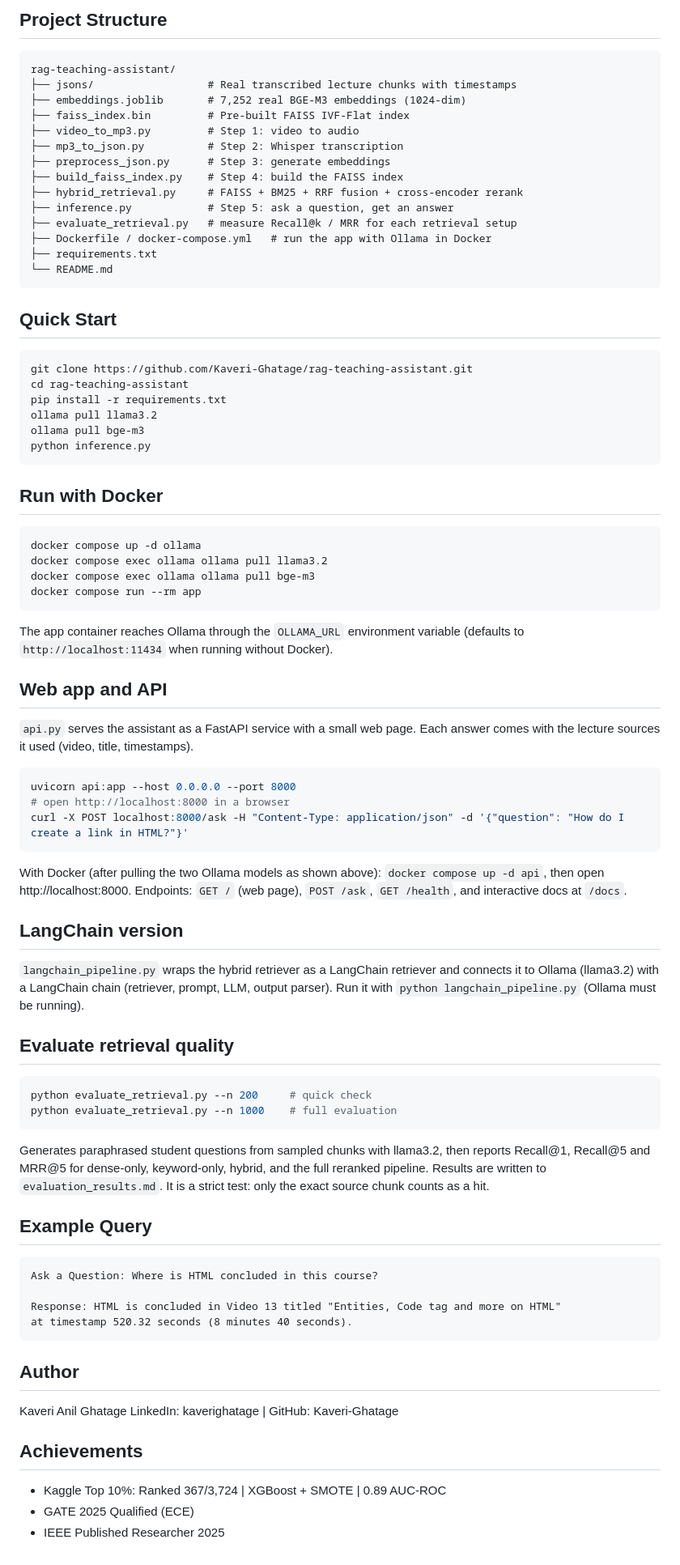
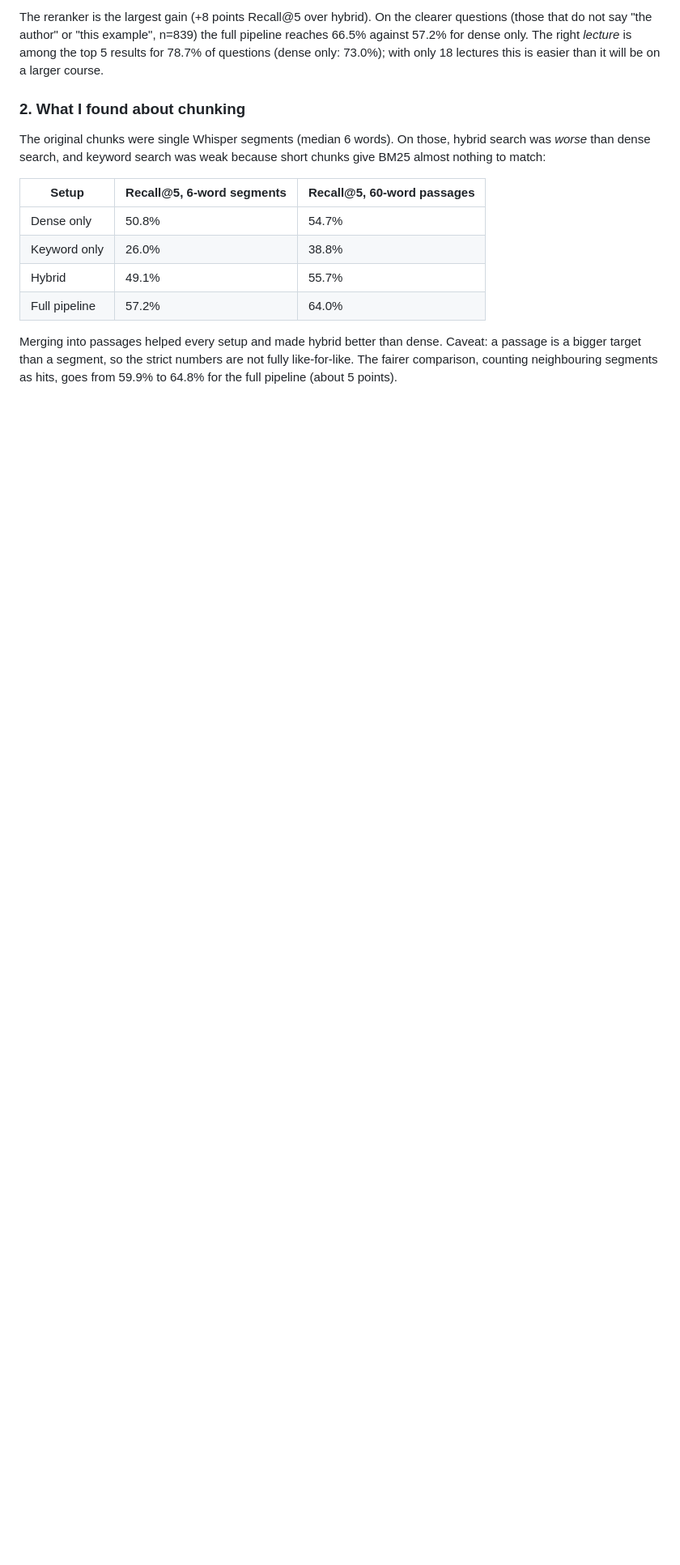
Before and after one commit to Kaveri-Ghatage/rag-teaching-assistant, a Markdown page: README.md, the part around one of its changes. Shown at 81% size. Drawn GitHub-style; blank space fills up the shorter version.

````diff
--- a/README.md
+++ b/README.md
@@ -58,77 +55,15 @@ FAISS IVF-Flat dense search    BM25 keyword search
 
-## Project Structure
-```
-rag-teaching-assistant/
-├── jsons/                  # Real transcribed lecture chunks with timestamps
-├── embeddings.joblib       # 7,252 real BGE-M3 embeddings (1024-dim)
-├── faiss_index.bin         # Pre-built FAISS IVF-Flat index
-├── video_to_mp3.py         # Step 1: video to audio
-├── mp3_to_json.py          # Step 2: Whisper transcription
-├── preprocess_json.py      # Step 3: generate embeddings
-├── build_faiss_index.py    # Step 4: build the FAISS index
-├── hybrid_retrieval.py     # FAISS + BM25 + RRF fusion + cross-encoder rerank
-├── inference.py            # Step 5: ask a question, get an answer
-├── evaluate_retrieval.py   # measure Recall@k / MRR for each retrieval setup
-├── Dockerfile / docker-compose.yml   # run the app with Ollama in Docker
-├── requirements.txt
-└── README.md
-```
+The reranker is the largest gain (+8 points Recall@5 over hybrid). On the clearer questions (those that do not say "the author" or "this example", n=839) the full pipeline reaches 66.5% against 57.2% for dense only. The right *lecture* is among the top 5 results for 78.7% of questions (dense only: 73.0%); with only 18 lectures this is easier than it will be on a larger course.
 
-## Quick Start
-```bash
-git clone https://github.com/Kaveri-Ghatage/rag-teaching-assistant.git
-cd rag-teaching-assistant
-pip install -r requirements.txt
-ollama pull llama3.2
-ollama pull bge-m3
-python inference.py
-```
+### 2. What I found about chunking
 
-## Run with Docker
-```bash
-docker compose up -d ollama
-docker compose exec ollama ollama pull llama3.2
-docker compose exec ollama ollama pull bge-m3
-docker compose run --rm app
-```
-The app container reaches Ollama through the `OLLAMA_URL` environment variable (defaults to `http://localhost:11434` when running without Docker).
+The original chunks were single Whisper segments (median 6 words). On those, hybrid search was *worse* than dense search, and keyword search was weak because short chunks give BM25 almost nothing to match:
 
-## Web app and API
+| Setup | Recall@5, 6-word segments | Recall@5, 60-word passages |
+|---|---|---|
+| Dense only | 50.8% | 54.7% |
+| Keyword only | 26.0% | 38.8% |
+| Hybrid | 49.1% | 55.7% |
+| Full pipeline | 57.2% | 64.0% |
 
-`api.py` serves the assistant as a FastAPI service with a small web page. Each answer comes with the lecture sources it used (video, title, timestamps).
-
-```bash
-uvicorn api:app --host 0.0.0.0 --port 8000
-# open http://localhost:8000 in a browser
-curl -X POST localhost:8000/ask -H "Content-Type: application/json" -d '{"question": "How do I create a link in HTML?"}'
-```
-
-With Docker (after pulling the two Ollama models as shown above): `docker compose up -d api`, then open http://localhost:8000. Endpoints: `GET /` (web page), `POST /ask`, `GET /health`, and interactive docs at `/docs`.
-
-## LangChain version
-
-`langchain_pipeline.py` wraps the hybrid retriever as a LangChain retriever and connects it to Ollama (llama3.2) with a LangChain chain (retriever, prompt, LLM, output parser). Run it with `python langchain_pipeline.py` (Ollama must be running).
-
-## Evaluate retrieval quality
-```bash
-python evaluate_retrieval.py --n 200     # quick check
-python evaluate_retrieval.py --n 1000    # full evaluation
-```
-Generates paraphrased student questions from sampled chunks with llama3.2, then reports Recall@1, Recall@5 and MRR@5 for dense-only, keyword-only, hybrid, and the full reranked pipeline. Results are written to `evaluation_results.md`. It is a strict test: only the exact source chunk counts as a hit.
-
-## Example Query
-```
-Ask a Question: Where is HTML concluded in this course?
-
-Response: HTML is concluded in Video 13 titled "Entities, Code tag and more on HTML"
-at timestamp 520.32 seconds (8 minutes 40 seconds).
-```
-
-## Author
-Kaveri Anil Ghatage
-LinkedIn: kaverighatage | GitHub: Kaveri-Ghatage
-
-## Achievements
-- Kaggle Top 10%: Ranked 367/3,724 | XGBoost + SMOTE | 0.89 AUC-ROC
-- GATE 2025 Qualified (ECE)
-- IEEE Published Researcher 2025
+Merging into passages helped every setup and made hybrid better than dense. Caveat: a passage is a bigger target than a segment, so the strict numbers are not fully like-for-like. The fairer comparison, counting neighbouring segments as hits, goes from 59.9% to 64.8% for the full pipeline (about 5 points).
````
Also changed, not shown: other parts of README.md (+26 -29 lines).
